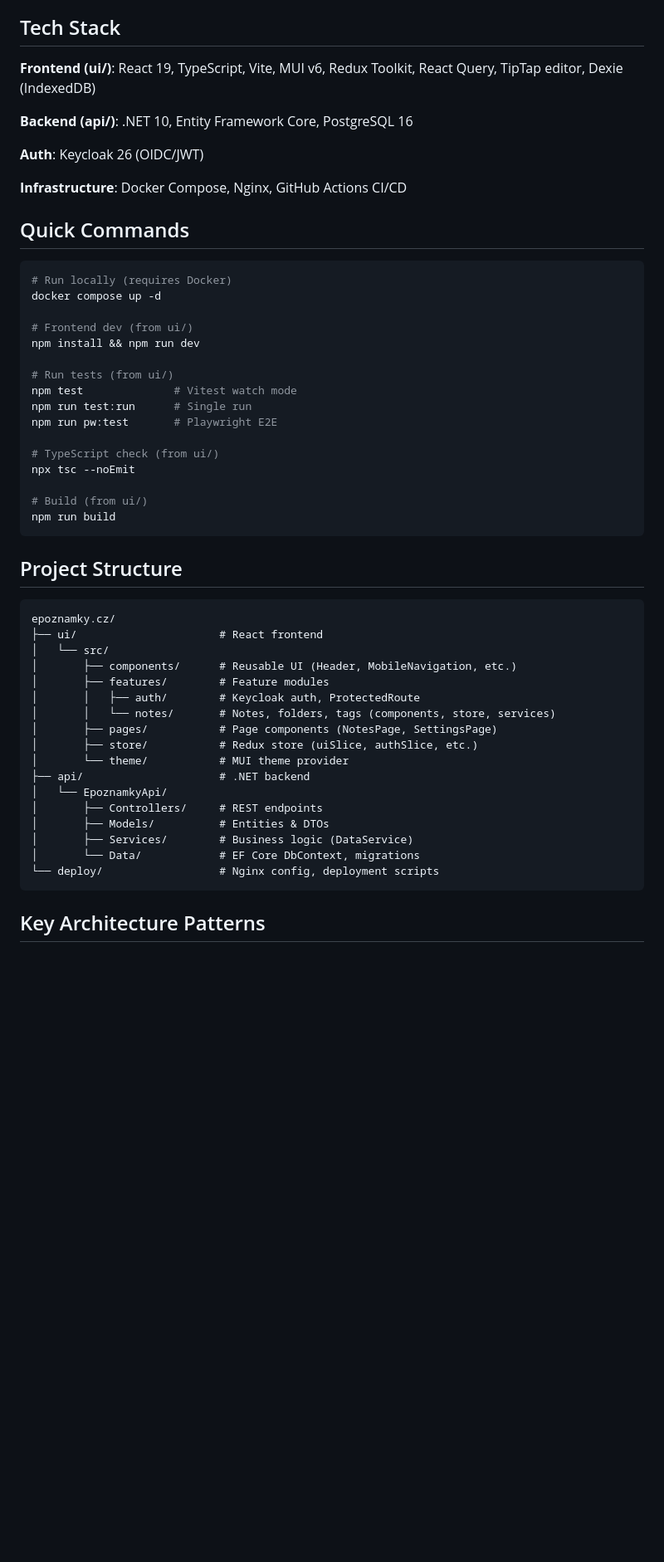
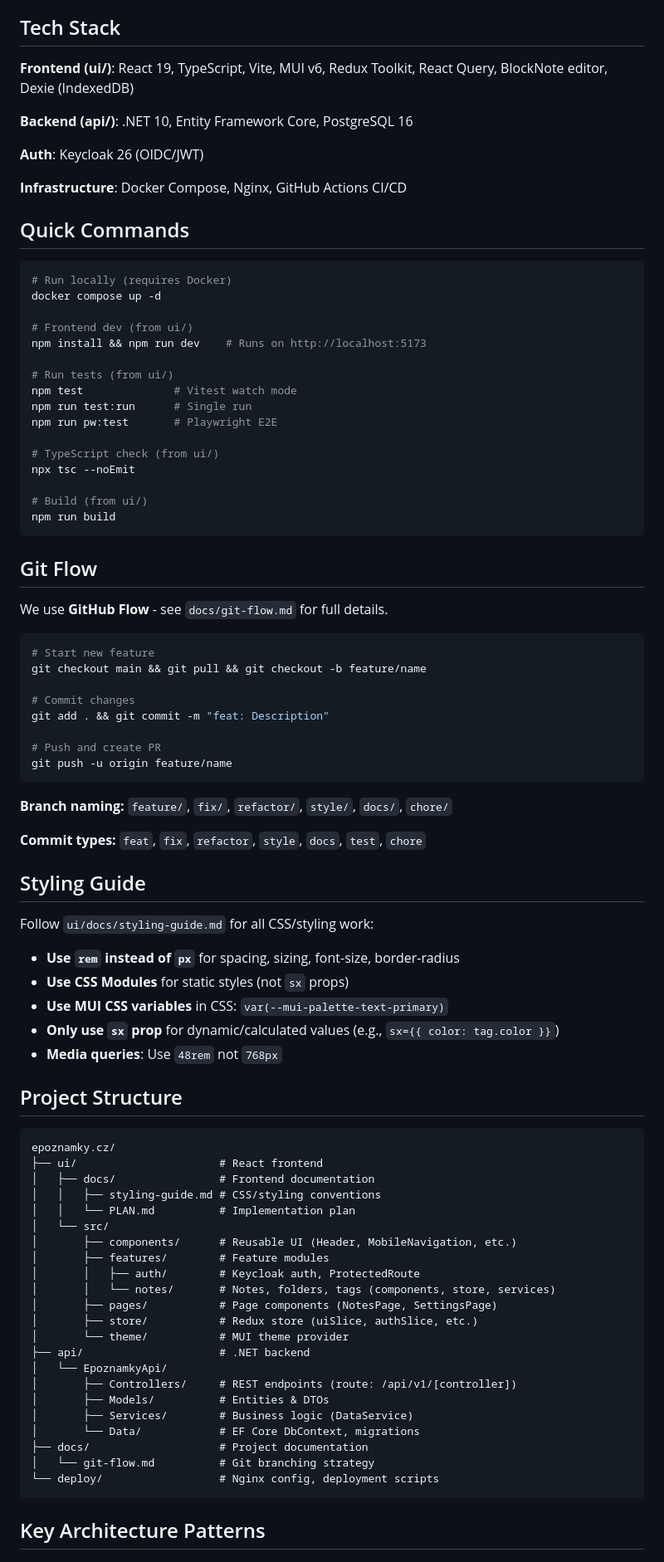
Before and after one commit to marekmelichar/notes, a Markdown page: CLAUDE.md, the part around one of its changes. Shown at 83% size. Rendered like a GitHub page; blank space fills up the shorter version.

````diff
--- a/CLAUDE.md
+++ b/CLAUDE.md
@@ -6,7 +6,7 @@ A full-stack note-taking application (Czech: "e-poznámky" = "e-notes") with off
 
 ## Tech Stack
 
-**Frontend (ui/)**: React 19, TypeScript, Vite, MUI v6, Redux Toolkit, React Query, TipTap editor, Dexie (IndexedDB)
+**Frontend (ui/)**: React 19, TypeScript, Vite, MUI v6, Redux Toolkit, React Query, BlockNote editor, Dexie (IndexedDB)
 
 **Backend (api/)**: .NET 10, Entity Framework Core, PostgreSQL 16
 
@@ -21,7 +21,7 @@ A full-stack note-taking application (Czech: "e-poznámky" = "e-notes") with off
 docker compose up -d
 
 # Frontend dev (from ui/)
-npm install && npm run dev
+npm install && npm run dev    # Runs on http://localhost:5173
 
 # Run tests (from ui/)
 npm test              # Vitest watch mode
@@ -35,11 +35,43 @@ npx tsc --noEmit
 npm run build
 ```
 
+## Git Flow
+
+We use **GitHub Flow** - see `docs/git-flow.md` for full details.
+
+```bash
+# Start new feature
+git checkout main && git pull && git checkout -b feature/name
+
+# Commit changes
+git add . && git commit -m "feat: Description"
+
+# Push and create PR
+git push -u origin feature/name
+```
+
+**Branch naming:** `feature/`, `fix/`, `refactor/`, `style/`, `docs/`, `chore/`
+
+**Commit types:** `feat`, `fix`, `refactor`, `style`, `docs`, `test`, `chore`
+
+## Styling Guide
+
+Follow `ui/docs/styling-guide.md` for all CSS/styling work:
+
+- **Use `rem` instead of `px`** for spacing, sizing, font-size, border-radius
+- **Use CSS Modules** for static styles (not `sx` props)
+- **Use MUI CSS variables** in CSS: `var(--mui-palette-text-primary)`
+- **Only use `sx` prop** for dynamic/calculated values (e.g., `sx={{ color: tag.color }}`)
+- **Media queries**: Use `48rem` not `768px`
+
 ## Project Structure
 
 ```
 epoznamky.cz/
 ├── ui/                      # React frontend
+│   ├── docs/                # Frontend documentation
+│   │   ├── styling-guide.md # CSS/styling conventions
+│   │   └── PLAN.md          # Implementation plan
 │   └── src/
 │       ├── components/      # Reusable UI (Header, MobileNavigation, etc.)
 │       ├── features/        # Feature modules
@@ -50,10 +82,12 @@ epoznamky.cz/
 │       └── theme/           # MUI theme provider
 ├── api/                     # .NET backend
 │   └── EpoznamkyApi/
-│       ├── Controllers/     # REST endpoints
+│       ├── Controllers/     # REST endpoints (route: /api/v1/[controller])
 │       ├── Models/          # Entities & DTOs
 │       ├── Services/        # Business logic (DataService)
 │       └── Data/            # EF Core DbContext, migrations
+├── docs/                    # Project documentation
+│   └── git-flow.md          # Git branching strategy
 └── deploy/                  # Nginx config, deployment scripts
 ```
 
````
Also changed, not shown: other parts of CLAUDE.md (+24 -8 lines).
